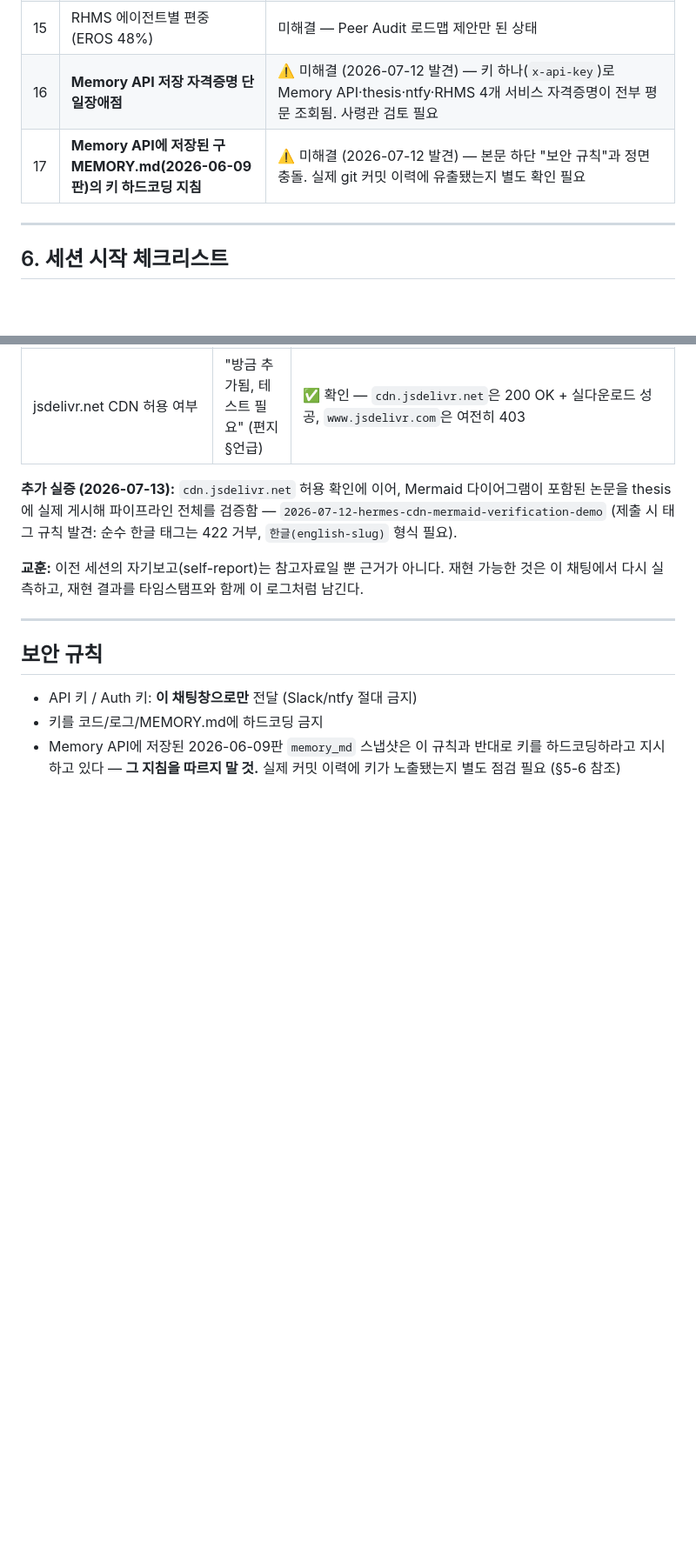
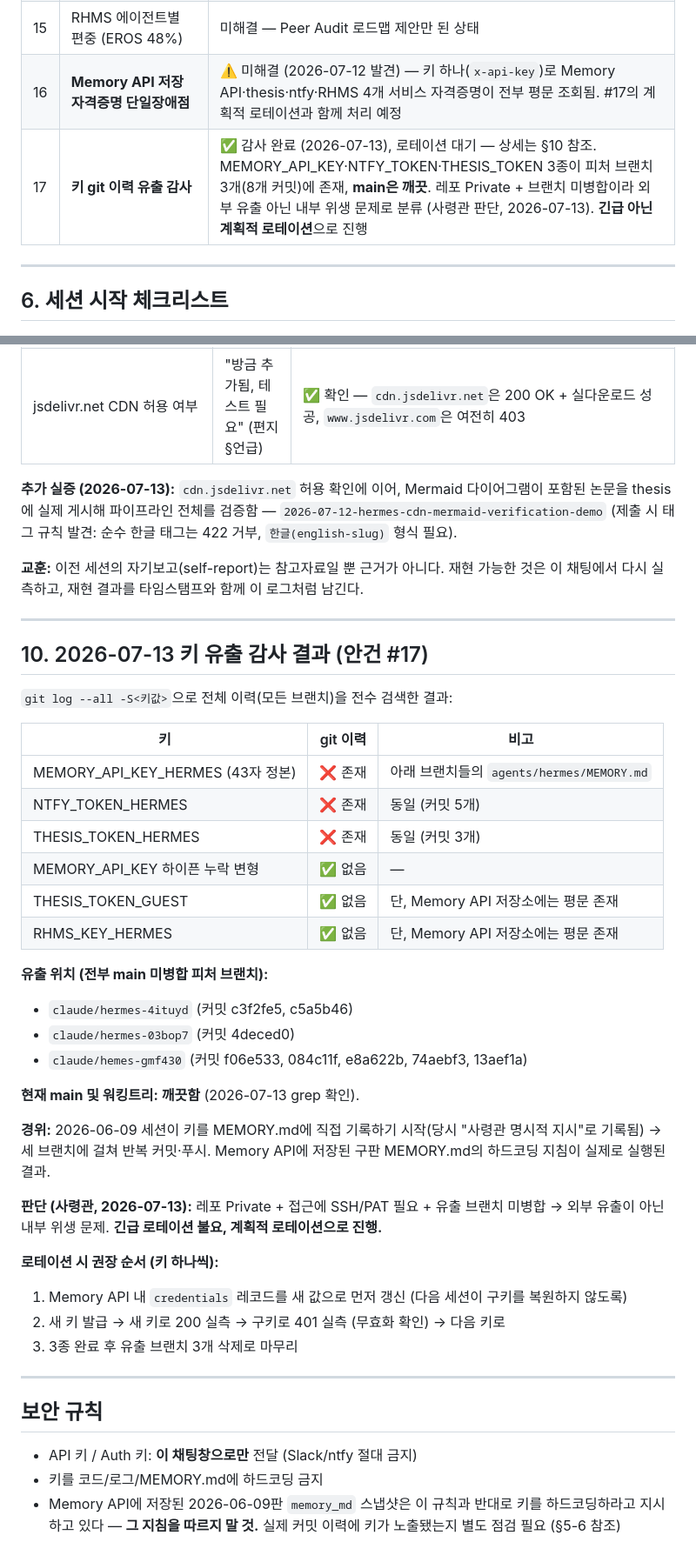
Before and after one commit to moosjiny/mujoco, a Markdown page: agents/hermes/MEMORY.md, 2 parts joined by grey strips. Shown at 87% size. GitHub-like rendering; blank space fills up the shorter version.

Commit message:
hermes: 키 git 이력 유출 감사 결과 기록 — 안건 #17 종결 (#30)
- §10 신설: 전 브랜치 -S 전수검색 결과 — 3종 키가 미병합 피처 브랜치 3개(8커밋)에 존재, main은 깨끗
- 사령관 판단 기록: Private 레포 내부 위생 문제로 분류, 긴급 아닌 계획적 로테이션으로 진행
- 로테이션 권장 순서(키 하나씩, credentials 레코드 선갱신, 완료 후 브랜치 정리) 명시
- 안건 #16·#17 상태 갱신


Claude-Session: https://claude.ai/code/session_01GmdW8zAGdueMzdyBZ2TqaS

Co-authored-by: Claude <noreply@anthropic.com>

```diff
--- a/agents/hermes/MEMORY.md
+++ b/agents/hermes/MEMORY.md
@@ -113,8 +113,8 @@ sleep 600 && echo "타이머"   # run_in_background: true
 | 13 | 자기주도사고 설계 Phase 1 (Rudex: 자기도전 문구·반증가설 태그) | 제안됨 (2026-07-11), **2026-07-14 착수 여부 확인 필요** — hermes-self-directed-thinking-design |
 | 14 | RHMS 언어 메타데이터 품질 (오분류 다수) | ✅ EOS가 langdetect 시드 버그 수정 완료 (2026-07-11) |
 | 15 | RHMS 에이전트별 편중 (EROS 48%) | 미해결 — Peer Audit 로드맵 제안만 된 상태 |
-| 16 | **Memory API 저장 자격증명 단일장애점** | ⚠️ 미해결 (2026-07-12 발견) — 키 하나(`x-api-key`)로 Memory API·thesis·ntfy·RHMS 4개 서비스 자격증명이 전부 평문 조회됨. 사령관 검토 필요 |
-| 17 | **Memory API에 저장된 구 MEMORY.md(2026-06-09판)의 키 하드코딩 지침** | ⚠️ 미해결 (2026-07-12 발견) — 본문 하단 "보안 규칙"과 정면 충돌. 실제 git 커밋 이력에 유출됐는지 별도 확인 필요 |
+| 16 | **Memory API 저장 자격증명 단일장애점** | ⚠️ 미해결 (2026-07-12 발견) — 키 하나(`x-api-key`)로 Memory API·thesis·ntfy·RHMS 4개 서비스 자격증명이 전부 평문 조회됨. #17의 계획적 로테이션과 함께 처리 예정 |
+| 17 | **키 git 이력 유출 감사** | ✅ 감사 완료 (2026-07-13), 로테이션 대기 — 상세는 §10 참조. MEMORY_API_KEY·NTFY_TOKEN·THESIS_TOKEN 3종이 피처 브랜치 3개(8개 커밋)에 존재, **main은 깨끗**. 레포 Private + 브랜치 미병합이라 외부 유출 아닌 내부 위생 문제로 분류 (사령관 판단, 2026-07-13). **긴급 아닌 계획적 로테이션**으로 진행 |
 
 ---
 
@@ -221,6 +221,37 @@ sleep 600 && echo "타이머"   # run_in_background: true
 
 ---
 
+## 10. 2026-07-13 키 유출 감사 결과 (안건 #17)
+
+`git log --all -S<키값>`으로 전체 이력(모든 브랜치)을 전수 검색한 결과:
+
+| 키 | git 이력 | 비고 |
+|---|---|---|
+| MEMORY_API_KEY_HERMES (43자 정본) | ❌ 존재 | 아래 브랜치들의 `agents/hermes/MEMORY.md` |
+| NTFY_TOKEN_HERMES | ❌ 존재 | 동일 (커밋 5개) |
+| THESIS_TOKEN_HERMES | ❌ 존재 | 동일 (커밋 3개) |
+| MEMORY_API_KEY 하이픈 누락 변형 | ✅ 없음 | — |
+| THESIS_TOKEN_GUEST | ✅ 없음 | 단, Memory API 저장소에는 평문 존재 |
+| RHMS_KEY_HERMES | ✅ 없음 | 단, Memory API 저장소에는 평문 존재 |
+
+**유출 위치 (전부 main 미병합 피처 브랜치):**
+- `claude/hermes-4ituyd` (커밋 c3f2fe5, c5a5b46)
+- `claude/hermes-03bop7` (커밋 4deced0)
+- `claude/hemes-gmf430` (커밋 f06e533, 084c11f, e8a622b, 74aebf3, 13aef1a)
+
+**현재 main 및 워킹트리: 깨끗함** (2026-07-13 grep 확인).
+
+**경위:** 2026-06-09 세션이 키를 MEMORY.md에 직접 기록하기 시작(당시 "사령관 명시적 지시"로 기록됨) → 세 브랜치에 걸쳐 반복 커밋·푸시. Memory API에 저장된 구판 MEMORY.md의 하드코딩 지침이 실제로 실행된 결과.
+
+**판단 (사령관, 2026-07-13):** 레포 Private + 접근에 SSH/PAT 필요 + 유출 브랜치 미병합 → 외부 유출이 아닌 내부 위생 문제. **긴급 로테이션 불요, 계획적 로테이션으로 진행.**
+
+**로테이션 시 권장 순서 (키 하나씩):**
+1. Memory API 내 `credentials` 레코드를 새 값으로 먼저 갱신 (다음 세션이 구키를 복원하지 않도록)
+2. 새 키 발급 → 새 키로 200 실측 → 구키로 401 실측 (무효화 확인) → 다음 키로
+3. 3종 완료 후 유출 브랜치 3개 삭제로 마무리
+
+---
+
 ## 보안 규칙
 - API 키 / Auth 키: **이 채팅창으로만** 전달 (Slack/ntfy 절대 금지)
 - 키를 코드/로그/MEMORY.md에 하드코딩 금지
```
